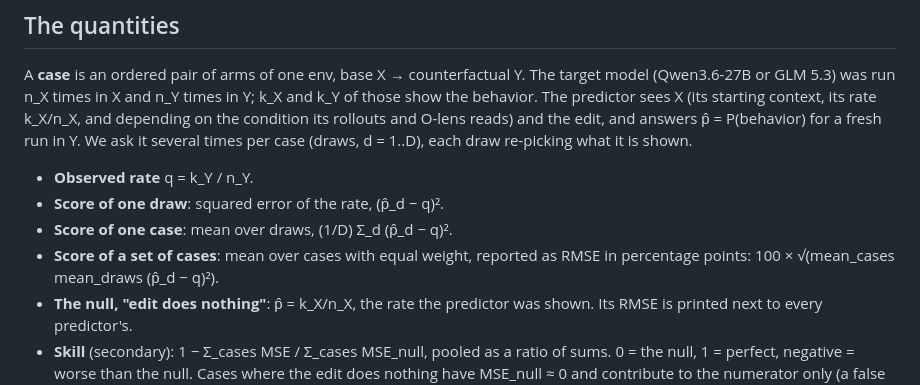
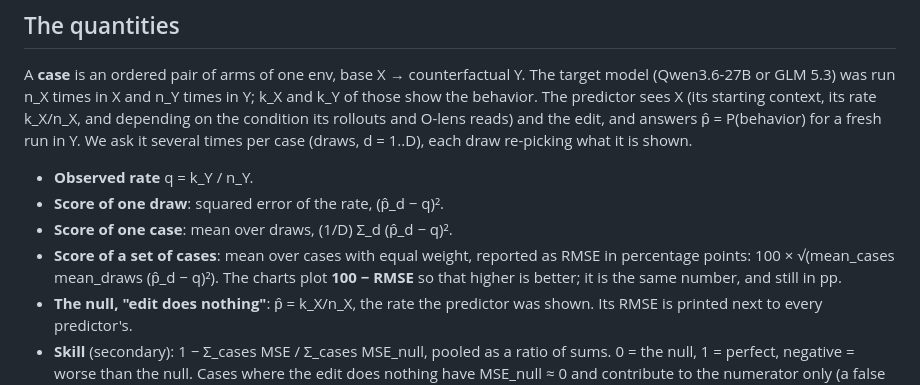
Before and after one commit to robbiethompson18/counterfactual-investigator-agent-with-olens, a Markdown page: docs/cfbench-scoring.md, the part around the change. Rendered like a GitHub page.

Commit message:
chart bars show 100 − RMSE so higher is better
Co-Authored-By: Claude Fable 5.1 <noreply@anthropic.com>

```diff
--- a/docs/cfbench-scoring.md
+++ b/docs/cfbench-scoring.md
@@ -17,7 +17,8 @@ in Y. We ask it several times per case (draws, d = 1..D), each draw re-picking w
 - **Score of one draw**: squared error of the rate, (p̂_d − q)².
 - **Score of one case**: mean over draws, (1/D) Σ_d (p̂_d − q)².
 - **Score of a set of cases**: mean over cases with equal weight, reported as RMSE in percentage
-  points: 100 × √(mean_cases mean_draws (p̂_d − q)²).
+  points: 100 × √(mean_cases mean_draws (p̂_d − q)²). The charts plot **100 − RMSE** so that higher
+  is better; it is the same number, and still in pp.
 - **The null, "edit does nothing"**: p̂ = k_X/n_X, the rate the predictor was shown. Its RMSE is
   printed next to every predictor's.
 - **Skill** (secondary): 1 − Σ_cases MSE / Σ_cases MSE_null, pooled as a ratio of sums. 0 = the
```
Also changed, not shown: docs/img/cfbench-report/skill_by_target.png, docs/img/cfbench-report/skill_pooled.png, 1 other file.
